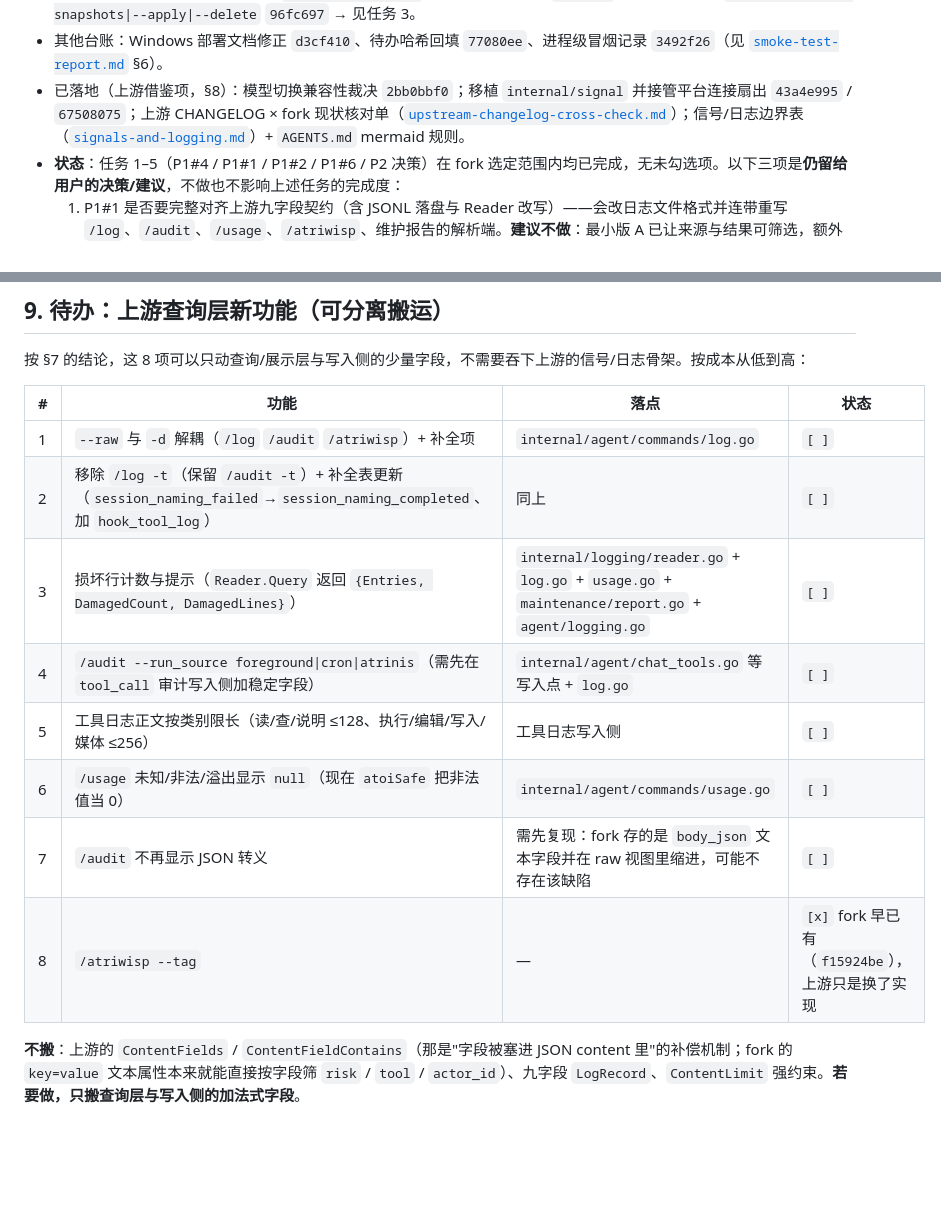
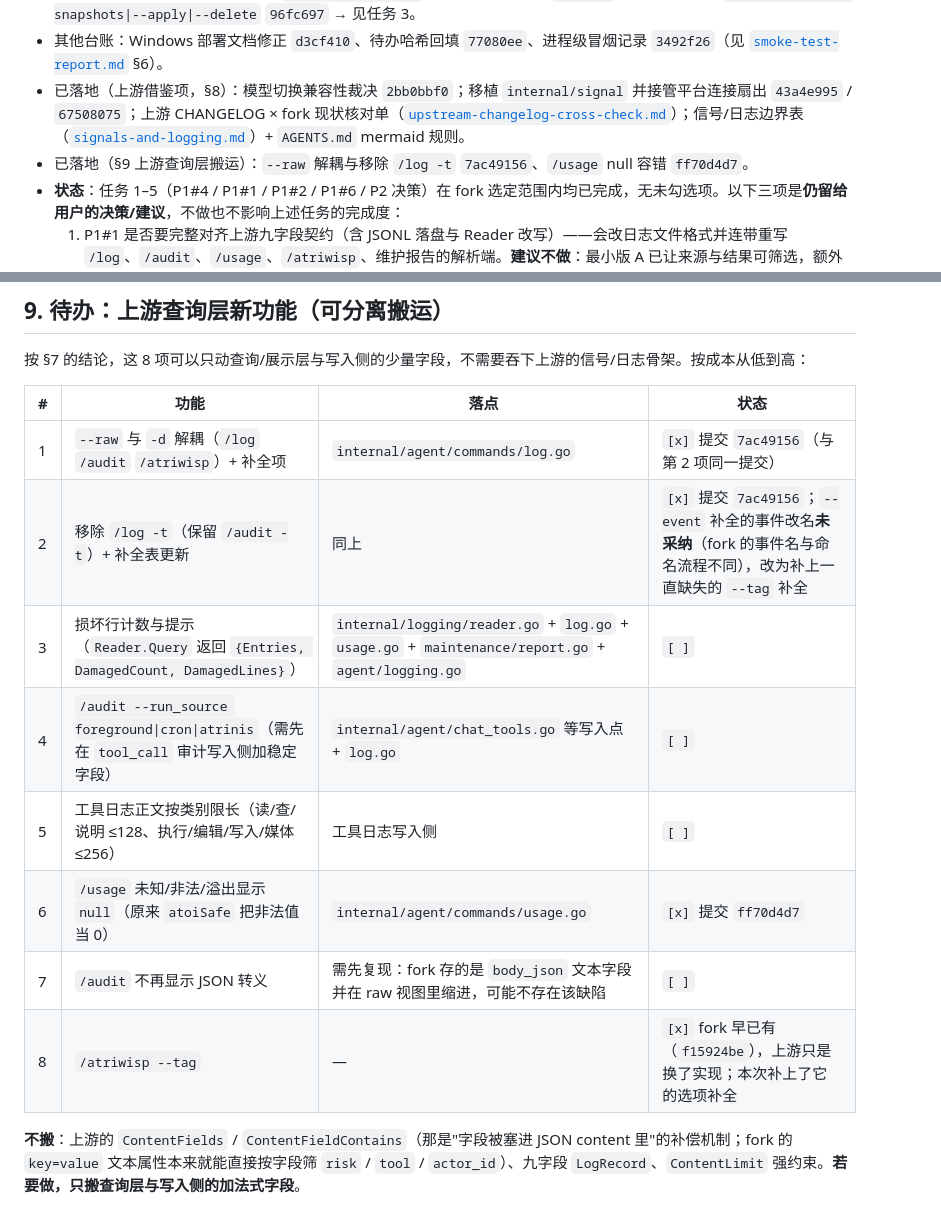
Before and after one commit to fujiwarashigure/ATRI-X, a Markdown page: devdocs/upstream-sync-todo.md, 2 parts joined by grey strips. Drawn GitHub-style; blank space fills up the shorter version.

Commit message:
docs: 台账回填 §9 前三项提交号
§9 表格：第 1、2 项记为 `7ac49156`（同一提交）、第 6 项记为 `ff70d4d7`、第 8 项补上
"本次补上了它的选项补全"；第 2 项同时记下未采纳上游的 `--event` 事件改名及原因。
§0 现状快照补一行 §9 已落地项。

```diff
--- a/devdocs/upstream-sync-todo.md
+++ b/devdocs/upstream-sync-todo.md
@@ -21,6 +21,7 @@
 - 已落地（P1#2 之后的追加能力）：`/model --profiles` 命名模型选择列表 `fe0d08a`、命名模型快照 `/model --save|--snapshots|--apply|--delete` `96fc697` → 见任务 3。
 - 其他台账：Windows 部署文档修正 `d3cf410`、待办哈希回填 `77080ee`、进程级冒烟记录 `3492f26`（见 [`smoke-test-report.md`](smoke-test-report.md) §6）。
 - 已落地（上游借鉴项，§8）：模型切换兼容性裁决 `2bb0bbf0`；移植 `internal/signal` 并接管平台连接扇出 `43a4e995` / `67508075`；上游 CHANGELOG × fork 现状核对单（[`upstream-changelog-cross-check.md`](upstream-changelog-cross-check.md)）；信号/日志边界表（[`signals-and-logging.md`](signals-and-logging.md)）+ `AGENTS.md` mermaid 规则。
+- 已落地（§9 上游查询层搬运）：`--raw` 解耦与移除 `/log -t` `7ac49156`、`/usage` null 容错 `ff70d4d7`。
 - **状态**：任务 1–5（P1#4 / P1#1 / P1#2 / P1#6 / P2 决策）在 fork 选定范围内均已完成，无未勾选项。以下三项是**仍留给用户的决策/建议**，不做也不影响上述任务的完成度：
   1. P1#1 是否要完整对齐上游九字段契约（含 JSONL 落盘与 Reader 改写）——会改日志文件格式并连带重写 `/log`、`/audit`、`/usage`、`/atriwisp`、维护报告的解析端。**建议不做**：最小版 A 已让来源与结果可筛选，额外收益主要是内部整洁，代价是破坏现有日志查询。
   2. Telegram 群聊是否也跳过工具调用进度预览——OneBot 与 QQ 官方都跳过（`delivery.ShouldDropGroupToolPreview`），Telegram 从来没有这条规则。无法从代码断定是"漏移植"还是"Telegram 群聊就是要看进度"，因此未擅自改；若要一致，加一行该调用 + "目标是否群聊"的判断即可（见任务 4 的盘点表）。
@@ -299,14 +300,14 @@
 
 | # | 功能 | 落点 | 状态 |
 | --- | --- | --- | --- |
-| 1 | `--raw` 与 `-d` 解耦（`/log` `/audit` `/atriwisp`）+ 补全项 | `internal/agent/commands/log.go` | `[ ]` |
-| 2 | 移除 `/log -t`（保留 `/audit -t`）+ 补全表更新（`session_naming_failed`→`session_naming_completed`、加 `hook_tool_log`） | 同上 | `[ ]` |
+| 1 | `--raw` 与 `-d` 解耦（`/log` `/audit` `/atriwisp`）+ 补全项 | `internal/agent/commands/log.go` | `[x]` 提交 `7ac49156`（与第 2 项同一提交） |
+| 2 | 移除 `/log -t`（保留 `/audit -t`）+ 补全表更新 | 同上 | `[x]` 提交 `7ac49156`；`--event` 补全的事件改名**未采纳**（fork 的事件名与命名流程不同），改为补上一直缺失的 `--tag` 补全 |
 | 3 | 损坏行计数与提示（`Reader.Query` 返回 `{Entries, DamagedCount, DamagedLines}`） | `internal/logging/reader.go` + `log.go` + `usage.go` + `maintenance/report.go` + `agent/logging.go` | `[ ]` |
 | 4 | `/audit --run_source foreground\|cron\|atrinis`（需先在 `tool_call` 审计写入侧加稳定字段） | `internal/agent/chat_tools.go` 等写入点 + `log.go` | `[ ]` |
 | 5 | 工具日志正文按类别限长（读/查/说明 ≤128、执行/编辑/写入/媒体 ≤256） | 工具日志写入侧 | `[ ]` |
-| 6 | `/usage` 未知/非法/溢出显示 `null`（现在 `atoiSafe` 把非法值当 0） | `internal/agent/commands/usage.go` | `[ ]` |
+| 6 | `/usage` 未知/非法/溢出显示 `null`（原来 `atoiSafe` 把非法值当 0） | `internal/agent/commands/usage.go` | `[x]` 提交 `ff70d4d7` |
 | 7 | `/audit` 不再显示 JSON 转义 | 需先复现：fork 存的是 `body_json` 文本字段并在 raw 视图里缩进，可能不存在该缺陷 | `[ ]` |
-| 8 | `/atriwisp --tag` | — | `[x]` fork 早已有（`f15924be`），上游只是换了实现 |
+| 8 | `/atriwisp --tag` | — | `[x]` fork 早已有（`f15924be`），上游只是换了实现；本次补上了它的选项补全 |
 
 **不搬**：上游的 `ContentFields` / `ContentFieldContains`（那是"字段被塞进 JSON content 里"的补偿机制；fork 的 `key=value` 文本属性本来就能直接按字段筛 `risk` / `tool` / `actor_id`）、九字段 `LogRecord`、`ContentLimit` 强约束。**若要做，只搬查询层与写入侧的加法式字段**。
 
```
